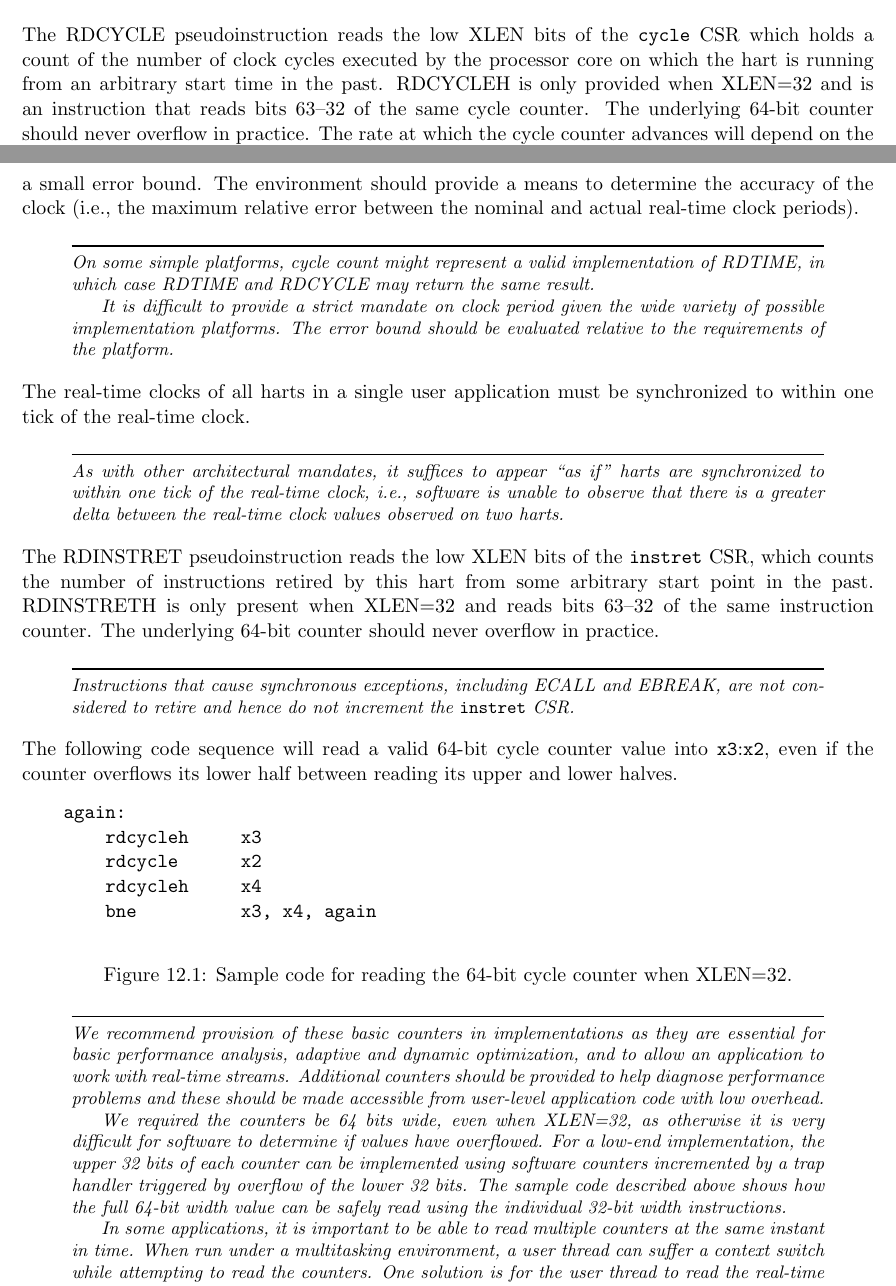
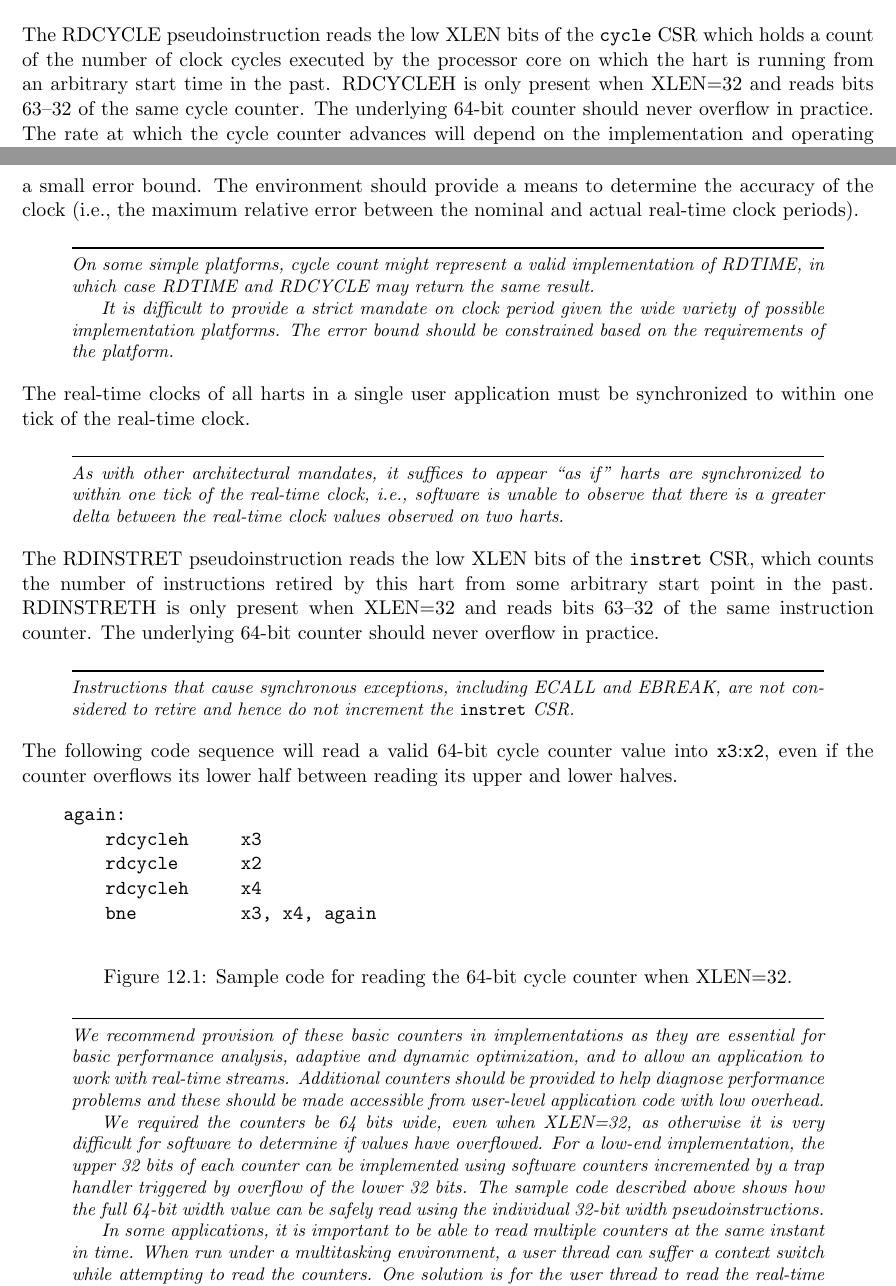
Before and after one commit to riscv/riscv-isa-manual, a LaTeX thesis (src/riscv-spec.tex, which reads src/counters.tex): two parts of pages 86 and 87 of 247, joined at a grey line, cut so that both start at the same text. Compiled offline with pdfLaTeX.

Commit message:
Be consistent in use of "pseudoinstruction".

```diff
--- a/src/counters.tex
+++ b/src/counters.tex
@@ -64,8 +64,8 @@ example, to impede timing side-channel attacks.
 The RDCYCLE pseudoinstruction reads the low XLEN bits of the {\tt
   cycle} CSR which holds a count of the number of clock cycles
 executed by the processor core on which the hart is running from an
-arbitrary start time in the past.  RDCYCLEH is only provided when
-XLEN=32 and is an instruction that reads bits 63--32 of the same cycle
+arbitrary start time in the past.  RDCYCLEH is only present when
+XLEN=32 and reads bits 63--32 of the same cycle
 counter.  The underlying 64-bit counter should never overflow in
 practice.  The rate at which the cycle counter advances will depend on
 the implementation and operating environment.  The execution
@@ -145,7 +145,7 @@ return the same result.
 
 It is difficult to provide a strict mandate on clock period given the
 wide variety of possible implementation platforms.  The error bound
-should be evaluated relative to the requirements of the platform.
+should be constrained based on the requirements of the platform.
 \end{commentary}
 
 The real-time clocks of all harts in a single user application
@@ -202,7 +202,7 @@ overflowed.  For a low-end implementation, the upper 32 bits of each
 counter can be implemented using software counters incremented by a
 trap handler triggered by overflow of the lower 32 bits.  The sample
 code described above shows how the full 64-bit width value can be
-safely read using the individual 32-bit width instructions.
+safely read using the individual 32-bit width pseudoinstructions.
 
 In some applications, it is important to be able to read multiple
 counters at the same instant in time.  When run under a multitasking
```
Also changed, not shown: src/counters.tex (6 more changed lines).
